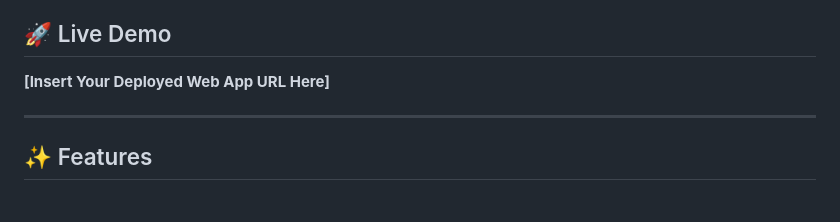
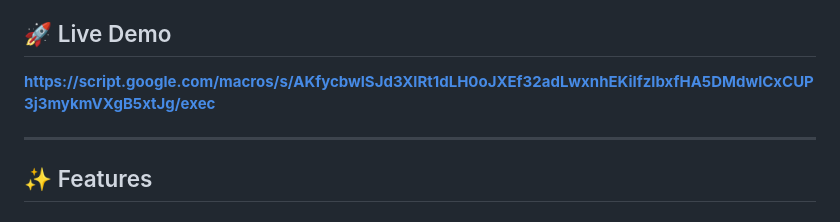
Before and after one commit to Uzair-hp/DataStraw-CRM, a Markdown page: README.md, the part around the change. Drawn GitHub-style.

Commit message:
Added Live Demo Link

```diff
--- a/README.md
+++ b/README.md
@@ -3,7 +3,7 @@
 A fully functional, web-based customer support management system built for the DataStraw AI + Tech Intern Assessment. This system handles support tickets, customer data, and order information with real-time synchronization to Google Sheets.
 
 ## 🚀 Live Demo
-**[Insert Your Deployed Web App URL Here]**
+**https://script.google.com/macros/s/AKfycbwlSJd3XlRt1dLH0oJXEf32adLwxnhEKiIfzlbxfHA5DMdwlCxCUP3j3mykmVXgB5xtJg/exec**
 
 ---
 
```
